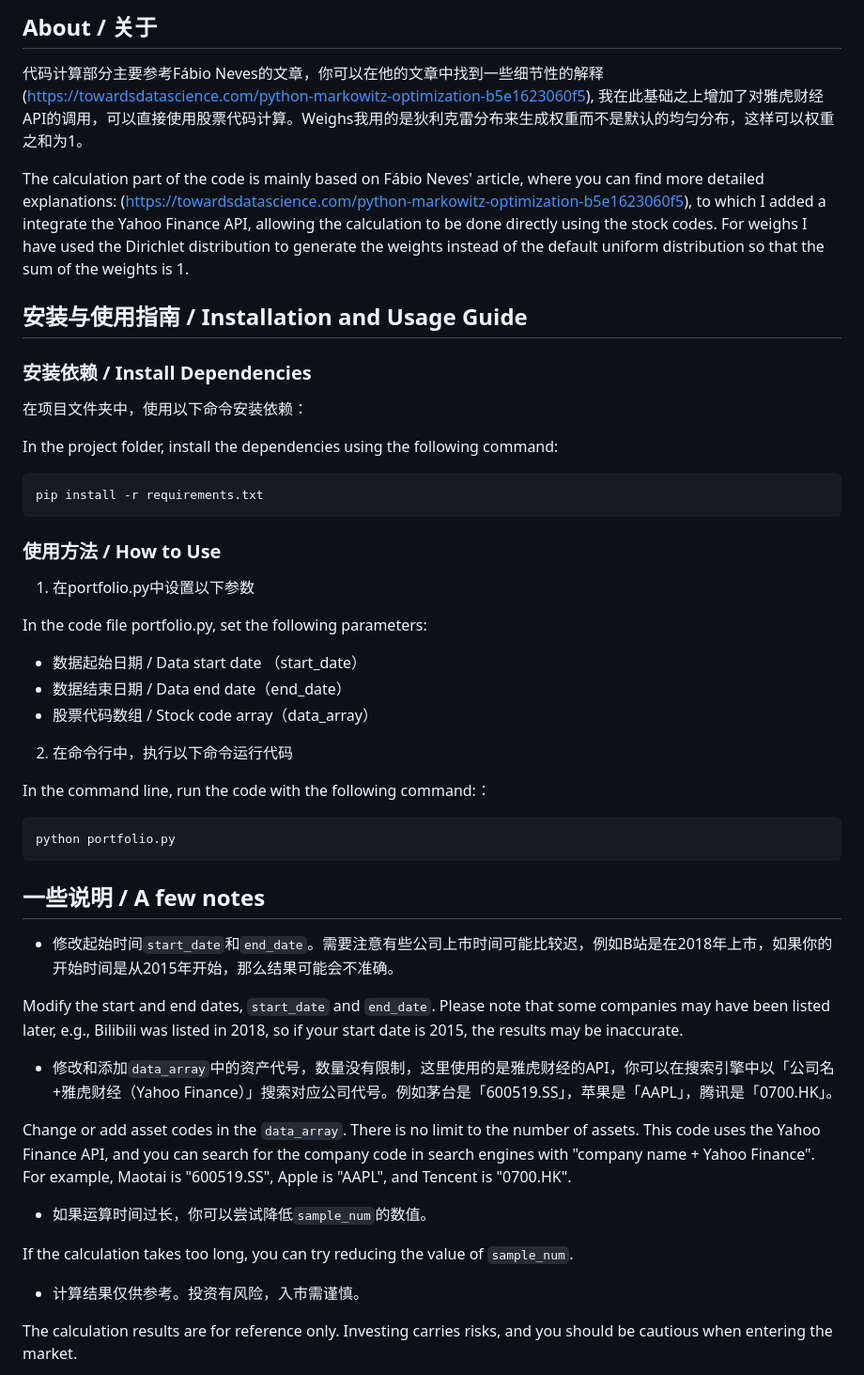
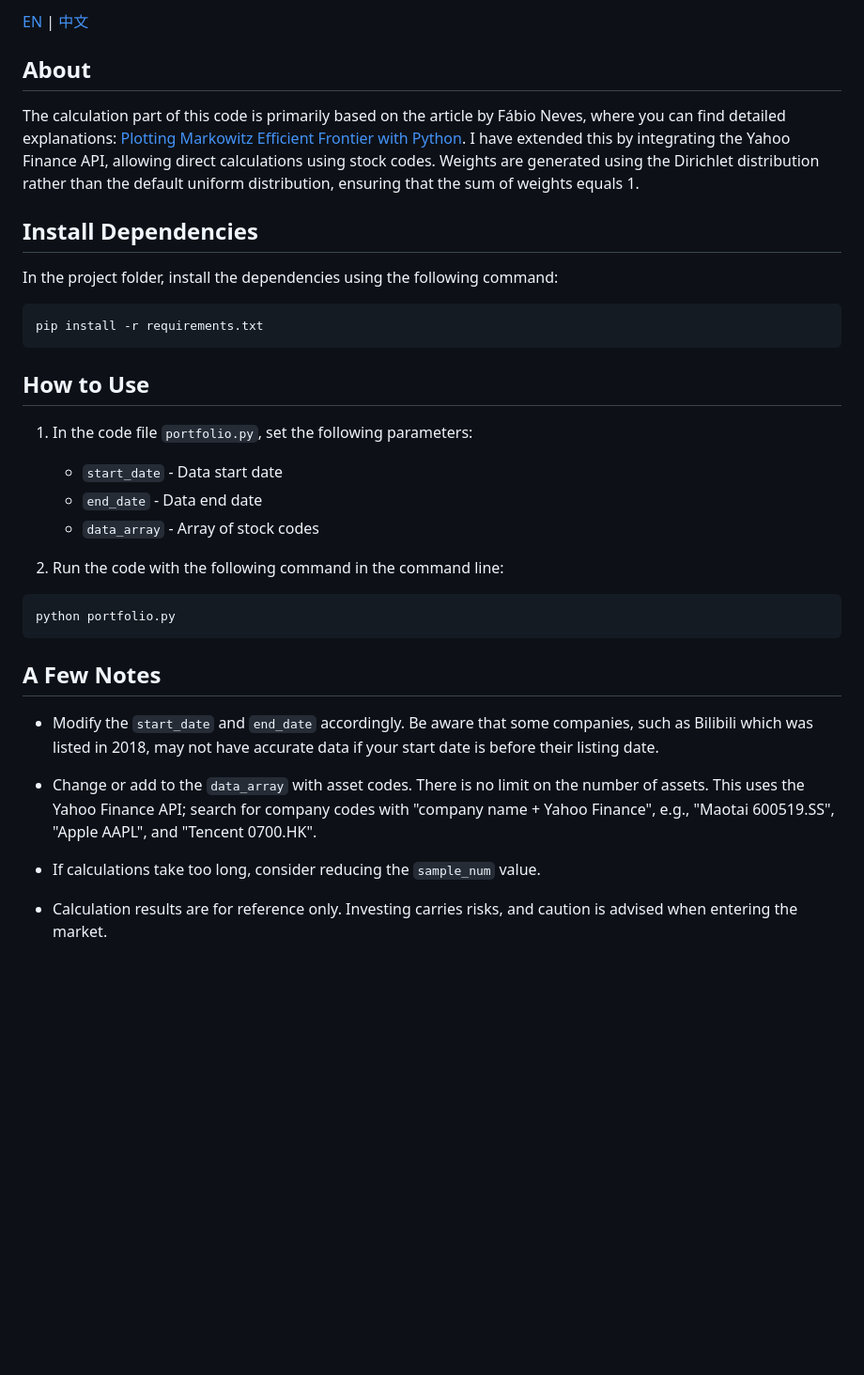
Before and after one commit to ForestLinSen/finance, a Markdown page: README.md, the part around the change. Shown at 94% size. GitHub-like rendering; blank space fills up the shorter version.

````diff
--- a/README.md
+++ b/README.md
@@ -1,54 +1,37 @@
-## About / 关于
-代码计算部分主要参考Fábio Neves的文章，你可以在他的文章中找到一些细节性的解释(https://towardsdatascience.com/python-markowitz-optimization-b5e1623060f5), 我在此基础之上增加了对雅虎财经API的调用，可以直接使用股票代码计算。Weighs我用的是狄利克雷分布来生成权重而不是默认的均匀分布，这样可以权重之和为1。
+[EN](README.md) | [中文](README_CN.md)
 
-The calculation part of the code is mainly based on Fábio Neves' article, where you can find more detailed explanations: (https://towardsdatascience.com/python-markowitz-optimization-b5e1623060f5), to which I added a integrate the Yahoo Finance API, allowing the calculation to be done directly using the stock codes. For weighs I have used the Dirichlet distribution to generate the weights instead of the default uniform distribution so that the sum of the weights is 1.
+## About
 
-## 安装与使用指南 / Installation and Usage Guide
+The calculation part of this code is primarily based on the article by Fábio Neves, where you can find detailed explanations: [Plotting Markowitz Efficient Frontier with Python](https://towardsdatascience.com/python-markowitz-optimization-b5e1623060f5). I have extended this by integrating the Yahoo Finance API, allowing direct calculations using stock codes. Weights are generated using the Dirichlet distribution rather than the default uniform distribution, ensuring that the sum of weights equals 1.
 
-### 安装依赖 / Install Dependencies
 
-在项目文件夹中，使用以下命令安装依赖：
-
+## Install Dependencies
 In the project folder, install the dependencies using the following command:
 
 ```
 pip install -r requirements.txt
 ```
 
-### 使用方法 / How to Use
-1. 在portfolio.py中设置以下参数
+## How to Use
+1. In the code file `portfolio.py`, set the following parameters:
+   - `start_date` - Data start date
+   - `end_date` - Data end date
+   - `data_array` - Array of stock codes
 
-In the code file portfolio.py, set the following parameters:
-- 数据起始日期 / Data start date （start_date）
-- 数据结束日期 / Data end date（end_date）
-- 股票代码数组 / Stock code array（data_array）
-
-2. 在命令行中，执行以下命令运行代码
-
-In the command line, run the code with the following command:：
+2. Run the code with the following command in the command line:
 
 ```
 python portfolio.py
 ```
 
-## 一些说明 / A few notes
+## A Few Notes
 
-- 修改起始时间`start_date`和`end_date`。需要注意有些公司上市时间可能比较迟，例如B站是在2018年上市，如果你的开始时间是从2015年开始，那么结果可能会不准确。
+- Modify the `start_date` and `end_date` accordingly. Be aware that some companies, such as Bilibili which was listed in 2018, may not have accurate data if your start date is before their listing date.
 
-Modify the start and end dates, `start_date` and `end_date`. Please note that some companies may have been listed later, e.g., Bilibili was listed in 2018, so if your start date is 2015, the results may be inaccurate.
+- Change or add to the `data_array` with asset codes. There is no limit on the number of assets. This uses the Yahoo Finance API; search for company codes with "company name + Yahoo Finance", e.g., "Maotai 600519.SS", "Apple AAPL", and "Tencent 0700.HK".
 
+- If calculations take too long, consider reducing the `sample_num` value.
 
-- 修改和添加`data_array`中的资产代号，数量没有限制，这里使用的是雅虎财经的API，你可以在搜索引擎中以「公司名+雅虎财经（Yahoo Finance）」搜索对应公司代号。例如茅台是「600519.SS」，苹果是「AAPL」，腾讯是「0700.HK」。
-
-Change or add asset codes in the `data_array`. There is no limit to the number of assets. This code uses the Yahoo Finance API, and you can search for the company code in search engines with "company name + Yahoo Finance". For example, Maotai is "600519.SS", Apple is "AAPL", and Tencent is "0700.HK".
-
-
-- 如果运算时间过长，你可以尝试降低`sample_num`的数值。
-
-If the calculation takes too long, you can try reducing the value of `sample_num`.
-
-- 计算结果仅供参考。投资有风险，入市需谨慎。
-
-The calculation results are for reference only. Investing carries risks, and you should be cautious when entering the market.
+- Calculation results are for reference only. Investing carries risks, and caution is advised when entering the market.
 
 ![Graph](screenshots/graph.png)
````
Also changed, not shown: README_CN.md (added, +36 -0 lines), screenshots/graph.png, 1 other file.
